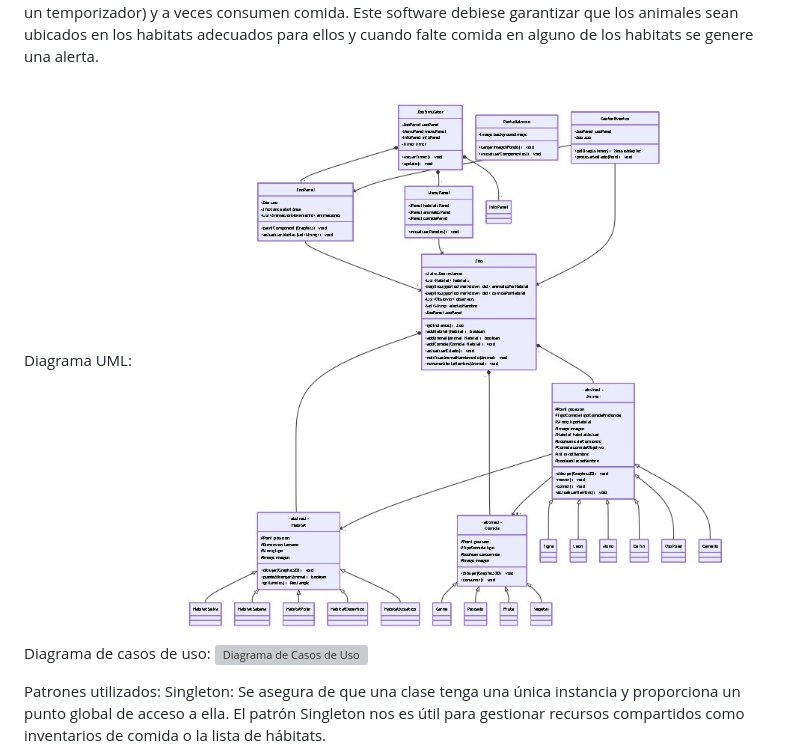
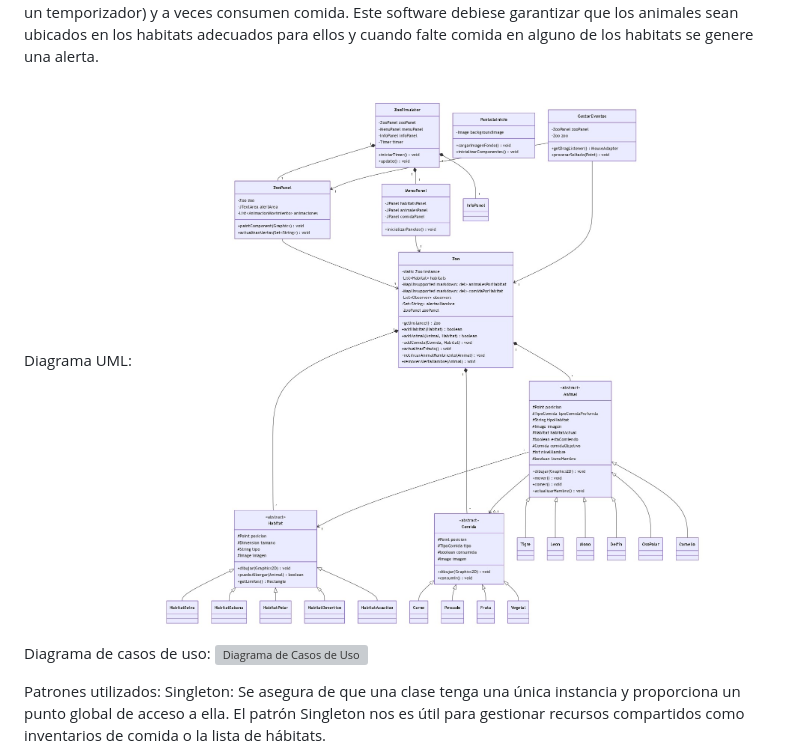
Before and after one commit to ignacioj049/ProyectoSemestral, a Markdown page: README.md, the part around the change. Rendered like a GitHub page; pictures changed too: DiagramaUMLFinal-1.jpg (added), DiagramaUMLFinal.jpg (deleted); grey boxes are pictures that could not be loaded.

Commit message:
Se añade imagen clara del uml

```diff
--- a/README.md
+++ b/README.md
@@ -16,7 +16,7 @@ habitats (mediante un temporizador) y a veces consumen comida. Este software deb
 ubicados en los habitats adecuados para ellos y cuando falte comida en alguno de los habitats se genere una alerta.
 
 Diagrama UML:
-![alt text](DiagramaUMLFinal.jpg)
+![alt text](DiagramaUMLFinal-1.jpg)
 Diagrama de casos de uso:
 ![Diagrama de Casos de Uso](src/resources/Imagenes/DiagramaDeCasosDeUso2.jpg)
 
```
